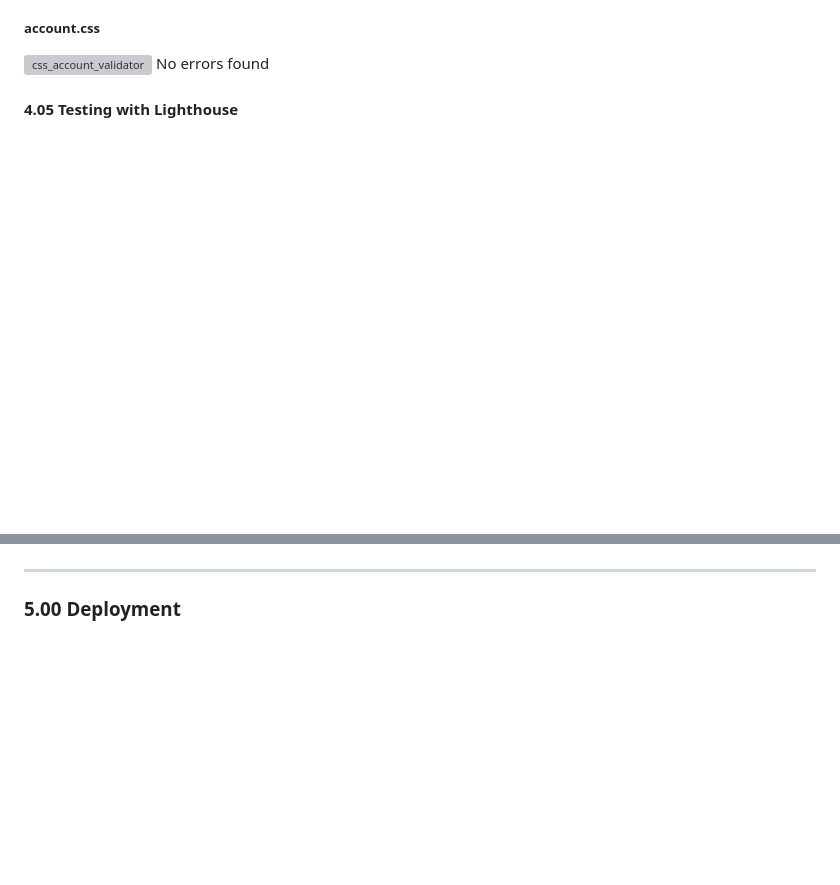
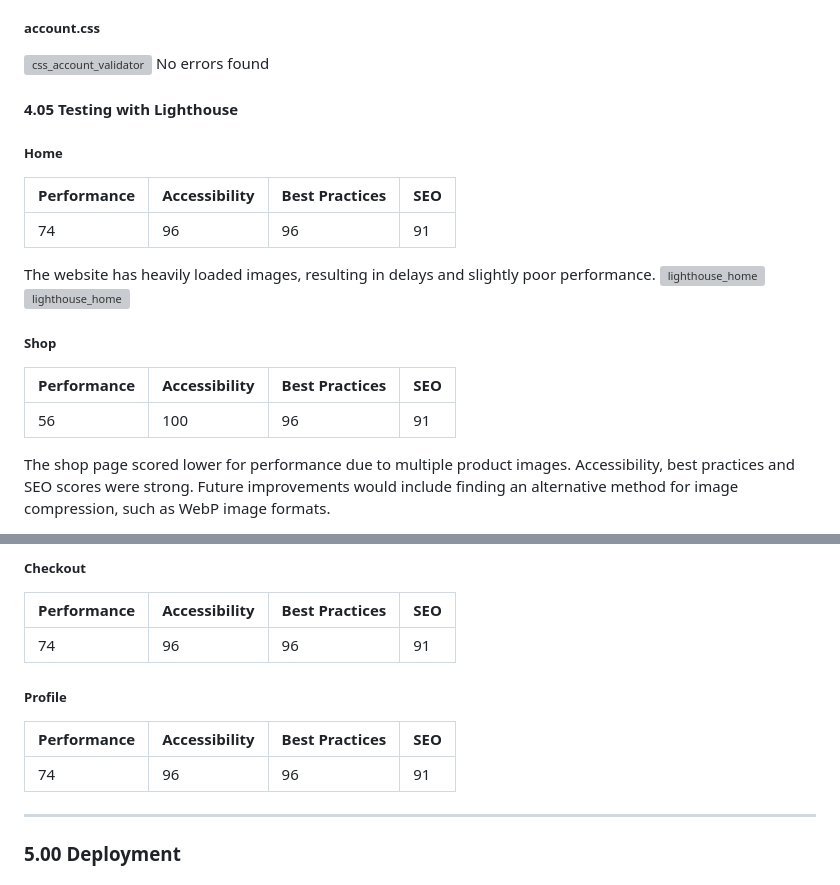
Before and after one commit to JJYNG1023/Project_4_UMAMI_BOX, a Markdown page: README.md, 2 parts joined by grey strips. Rendered like a GitHub page; blank space fills up the shorter version; grey boxes are pictures that could not be loaded.

Commit message:
Work though lighthouse validator

```diff
--- a/README.md
+++ b/README.md
@@ -881,3 +881,20 @@ No errors found
 No errors found
 
 #### 4.05 Testing with Lighthouse
+##### Home
+| Performance | Accessibility | Best Practices | SEO |
+| --- | --- | --- | --- |
+| 74 | 96 | 96 | 91 |
+
+The website has heavily loaded images, resulting in delays and slightly poor performance.
+![lighthouse_home](docs/readme_testing/lighthouse_home.png)
+![lighthouse_home](docs/readme_testing/lighthouse_home_insight.png)
+
+
+##### Shop
+| Performance | Accessibility | Best Practices | SEO |
+| --- | --- | --- | --- |
+| 56 | 100 | 96 | 91 |
+The shop page scored lower for performance due to multiple product images.
+Accessibility, best practices and SEO scores were strong. Future improvements would include finding an alternative method for image compression, such as WebP image formats.
+
@@ -884,3 +917,12 @@ No errors found
+##### Checkout
+| Performance | Accessibility | Best Practices | SEO |
+| --- | --- | --- | --- |
+| 74 | 96 | 96 | 91 |
+
+##### Profile
+| Performance | Accessibility | Best Practices | SEO |
+| --- | --- | --- | --- |
+| 74 | 96 | 96 | 91 |
 
 ---
 
```
Also changed, not shown: other parts of README.md (+16 -0 lines).
